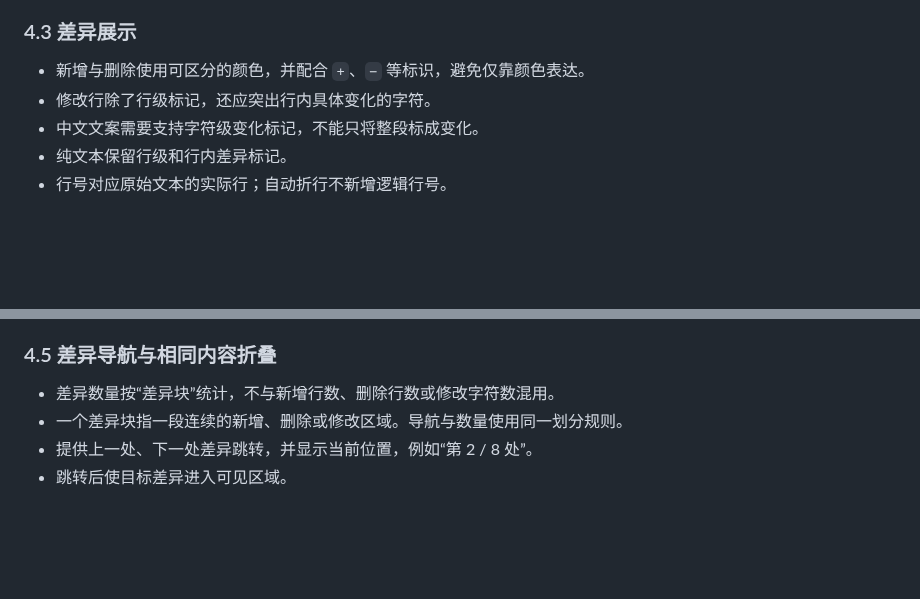
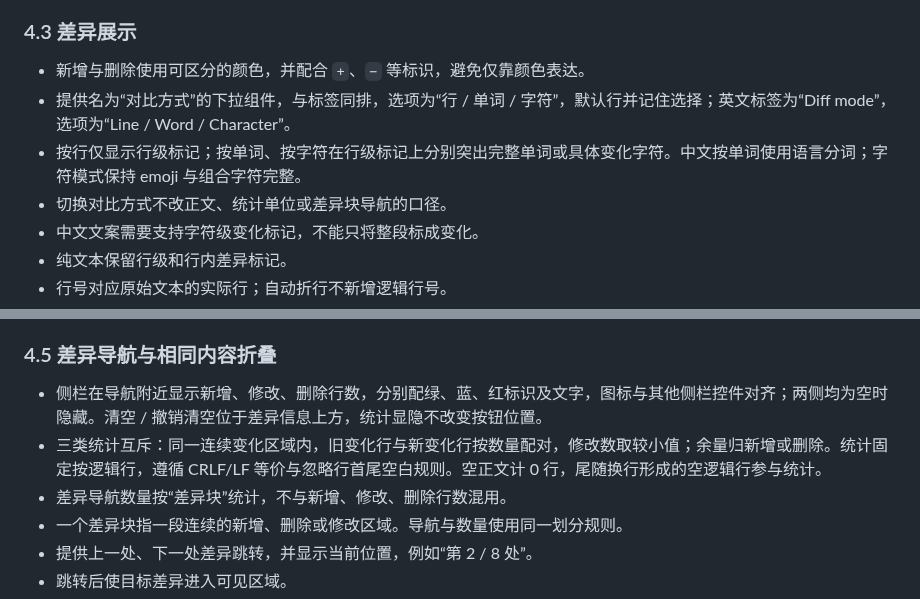
Before and after one commit to lai9fox/diff-tool, a Markdown page: docs/requirements.md, 2 parts joined by grey strips. GitHub-like rendering; blank space fills up the shorter version.

```diff
--- a/docs/requirements.md
+++ b/docs/requirements.md
@@ -88,7 +88,9 @@
 ### 4.3 差异展示
 
 - 新增与删除使用可区分的颜色，并配合 `+`、`−` 等标识，避免仅靠颜色表达。
-- 修改行除了行级标记，还应突出行内具体变化的字符。
+- 提供名为“对比方式”的下拉组件，与标签同排，选项为“行 / 单词 / 字符”，默认行并记住选择；英文标签为“Diff mode”，选项为“Line / Word / Character”。
+- 按行仅显示行级标记；按单词、按字符在行级标记上分别突出完整单词或具体变化字符。中文按单词使用语言分词；字符模式保持 emoji 与组合字符完整。
+- 切换对比方式不改正文、统计单位或差异块导航的口径。
 - 中文文案需要支持字符级变化标记，不能只将整段标成变化。
 - 纯文本保留行级和行内差异标记。
 - 行号对应原始文本的实际行；自动折行不新增逻辑行号。
@@ -111,7 +113,9 @@
 
 ### 4.5 差异导航与相同内容折叠
 
-- 差异数量按“差异块”统计，不与新增行数、删除行数或修改字符数混用。
+- 侧栏在导航附近显示新增、修改、删除行数，分别配绿、蓝、红标识及文字，图标与其他侧栏控件对齐；两侧均为空时隐藏。清空 / 撤销清空位于差异信息上方，统计显隐不改变按钮位置。
+- 三类统计互斥：同一连续变化区域内，旧变化行与新变化行按数量配对，修改数取较小值；余量归新增或删除。统计固定按逻辑行，遵循 CRLF/LF 等价与忽略行首尾空白规则。空正文计 0 行，尾随换行形成的空逻辑行参与统计。
+- 差异导航数量按“差异块”统计，不与新增、修改、删除行数混用。
 - 一个差异块指一段连续的新增、删除或修改区域。导航与数量使用同一划分规则。
 - 提供上一处、下一处差异跳转，并显示当前位置，例如“第 2 / 8 处”。
 - 跳转后使目标差异进入可见区域。
```
Also changed, not shown: README.md (+11 -1 lines), docs/ui-ux-design.md (+22 -0 lines), docs/screenshots/comparison-method-stats.jpg (added), docs/screenshots/diff-navigation-hover.jpg (added), 10 other files.
